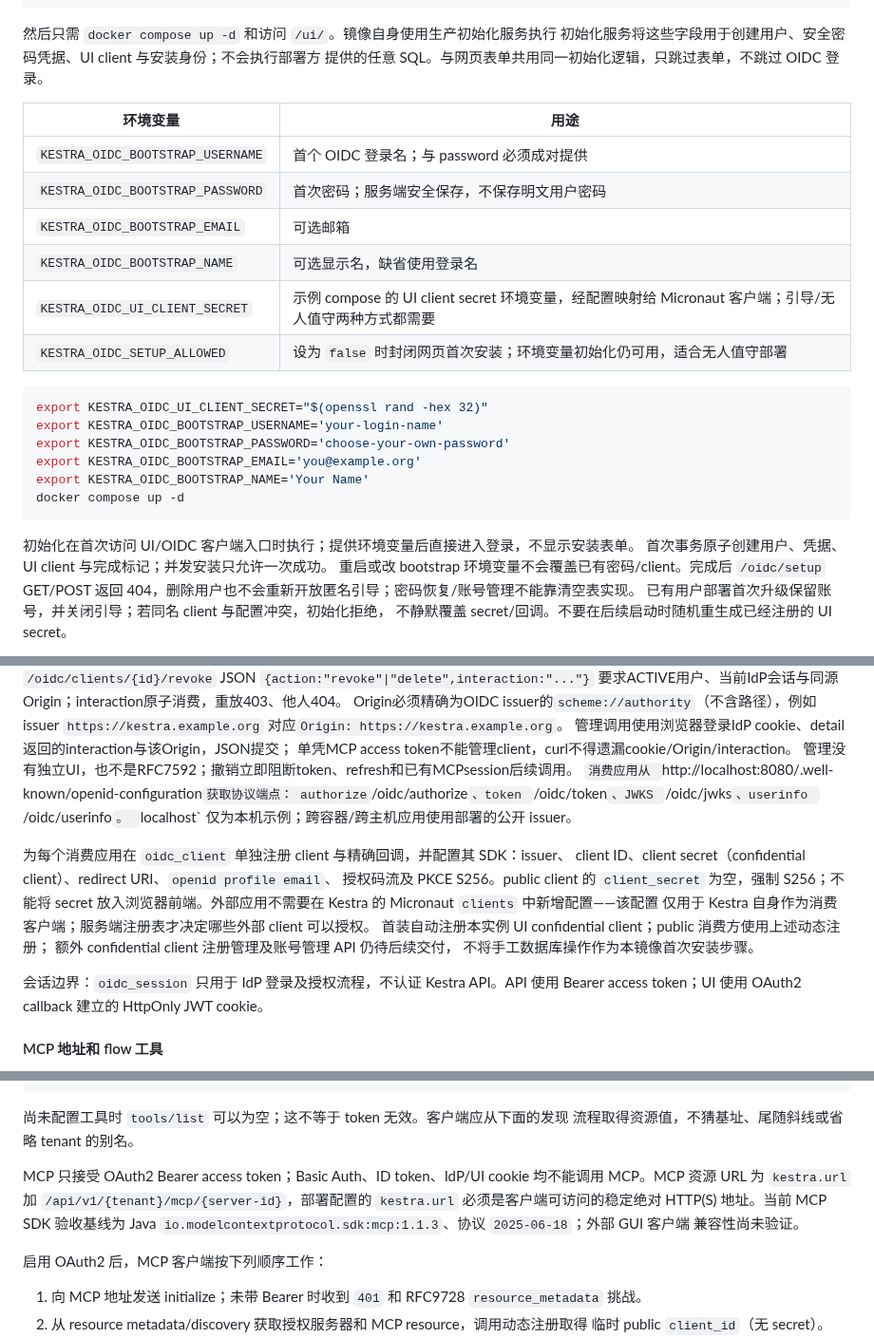
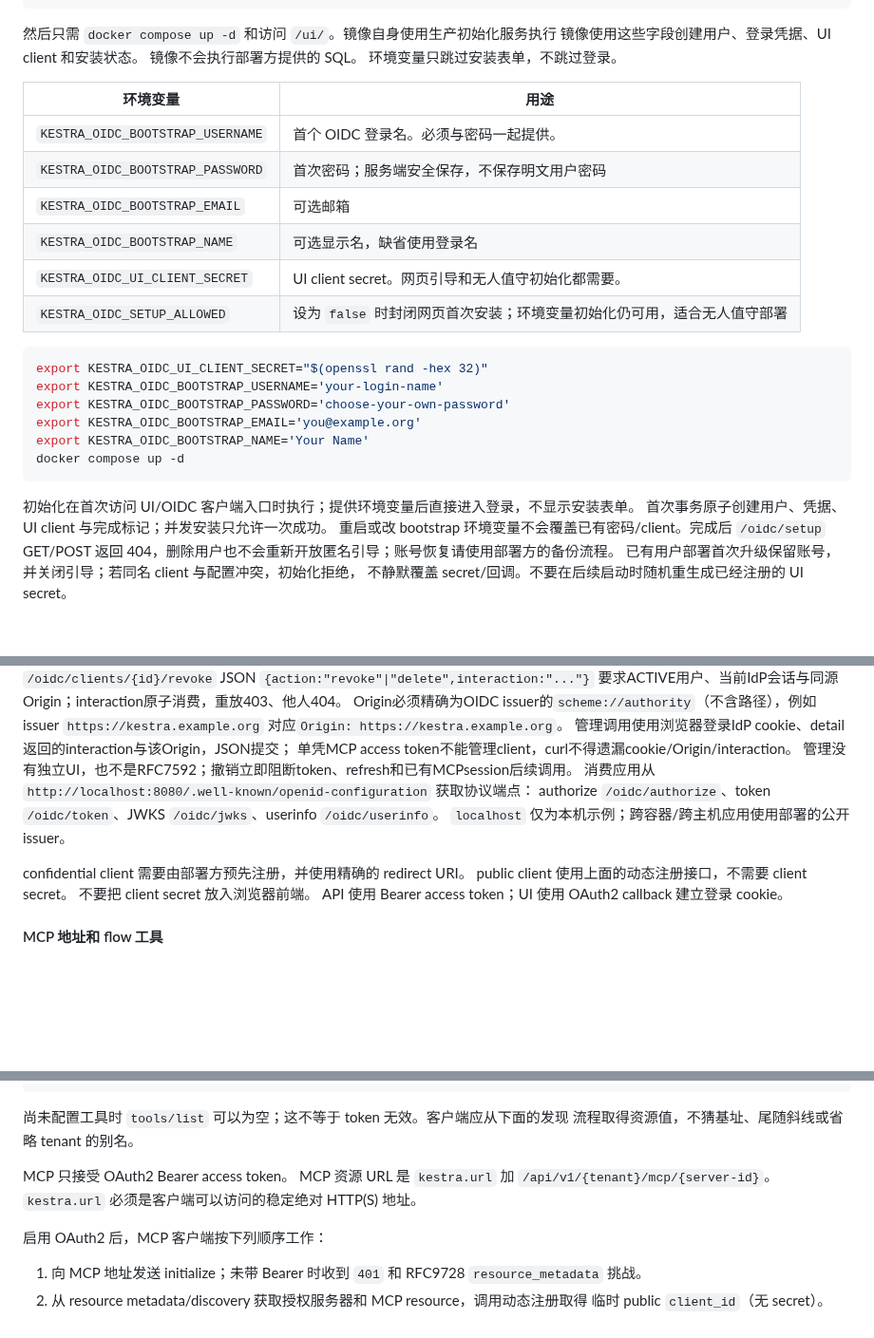
Before and after one commit to ai-specs/kestra-overlay, a Markdown page: README.md, 3 parts joined by grey strips. Shown at 95% size. GitHub-like rendering; blank space fills up the shorter version.

Commit message:
docs: simplify README language and remove implementation detail

````diff
--- a/README.md
+++ b/README.md
@@ -187,16 +187,17 @@ services:
 ```
 
 然后只需 `docker compose up -d` 和访问 `/ui/`。镜像自身使用生产初始化服务执行
-初始化服务将这些字段用于创建用户、安全密码凭据、UI client 与安装身份；不会执行部署方
-提供的任意 SQL。与网页表单共用同一初始化逻辑，只跳过表单，不跳过 OIDC 登录。
+镜像使用这些字段创建用户、登录凭据、UI client 和安装状态。
+镜像不会执行部署方提供的 SQL。
+环境变量只跳过安装表单，不跳过登录。
 
 | 环境变量 | 用途 |
 |---|---|
-| `KESTRA_OIDC_BOOTSTRAP_USERNAME` | 首个 OIDC 登录名；与 password 必须成对提供 |
+| `KESTRA_OIDC_BOOTSTRAP_USERNAME` | 首个 OIDC 登录名。必须与密码一起提供。 |
 | `KESTRA_OIDC_BOOTSTRAP_PASSWORD` | 首次密码；服务端安全保存，不保存明文用户密码 |
 | `KESTRA_OIDC_BOOTSTRAP_EMAIL` | 可选邮箱 |
 | `KESTRA_OIDC_BOOTSTRAP_NAME` | 可选显示名，缺省使用登录名 |
-| `KESTRA_OIDC_UI_CLIENT_SECRET` | 示例 compose 的 UI client secret 环境变量，经配置映射给 Micronaut 客户端；引导/无人值守两种方式都需要 |
+| `KESTRA_OIDC_UI_CLIENT_SECRET` | UI client secret。网页引导和无人值守初始化都需要。 |
 | `KESTRA_OIDC_SETUP_ALLOWED` | 设为 `false` 时封闭网页首次安装；环境变量初始化仍可用，适合无人值守部署 |
 
 ```bash
@@ -211,7 +212,7 @@ docker compose up -d
 初始化在首次访问 UI/OIDC 客户端入口时执行；提供环境变量后直接进入登录，不显示安装表单。
 首次事务原子创建用户、凭据、UI client 与完成标记；并发安装只允许一次成功。
 重启或改 bootstrap 环境变量不会覆盖已有密码/client。完成后 `/oidc/setup` GET/POST
-返回 404，删除用户也不会重新开放匿名引导；密码恢复/账号管理不能靠清空表实现。
+返回 404，删除用户也不会重新开放匿名引导；账号恢复请使用部署方的备份流程。
 已有用户部署首次升级保留账号，并关闭引导；若同名 client 与配置冲突，初始化拒绝，
 不静默覆盖 secret/回调。不要在后续启动时随机重生成已经注册的 UI secret。
 
@@ -320,21 +321,14 @@ issuer `https://kestra.example.org` 对应`Origin: https://kestra.example.org`
 管理调用使用浏览器登录IdP cookie、detail返回的interaction与该Origin，JSON提交；
 单凭MCP access token不能管理client，curl不得遗漏cookie/Origin/interaction。
 管理没有独立UI，也不是RFC7592；撤销立即阻断token、refresh和已有MCPsession后续调用。
-`消费应用从 `http://localhost:8080/.well-known/openid-configuration` 获取协议端点：
+消费应用从 `http://localhost:8080/.well-known/openid-configuration` 获取协议端点：
 authorize `/oidc/authorize`、token `/oidc/token`、JWKS `/oidc/jwks`、userinfo `/oidc/userinfo`。
 `localhost` 仅为本机示例；跨容器/跨主机应用使用部署的公开 issuer。
 
-为每个消费应用在 `oidc_client` 单独注册 client 与精确回调，并配置其 SDK：issuer、
-client ID、client secret（confidential client）、redirect URI、`openid profile email`、
-授权码流及 PKCE S256。public client 的 `client_secret` 为空，强制 S256；不能将 secret
-放入浏览器前端。外部应用不需要在 Kestra 的 Micronaut `clients` 中新增配置——该配置
-仅用于 Kestra 自身作为消费客户端；服务端注册表才决定哪些外部 client 可以授权。
-首装自动注册本实例 UI confidential client；public 消费方使用上述动态注册；
-额外 confidential client 注册管理及账号管理 API 仍待后续交付，
-不将手工数据库操作作为本镜像首次安装步骤。
-
-会话边界：`oidc_session` 只用于 IdP 登录及授权流程，不认证 Kestra API。API 使用
-Bearer access token；UI 使用 OAuth2 callback 建立的 HttpOnly JWT cookie。
+confidential client 需要由部署方预先注册，并使用精确的 redirect URI。
+public client 使用上面的动态注册接口，不需要 client secret。
+不要把 client secret 放入浏览器前端。
+API 使用 Bearer access token；UI 使用 OAuth2 callback 建立登录 cookie。
 
 #### MCP 地址和 flow 工具
 
@@ -369,11 +363,9 @@ triggers:
 尚未配置工具时 `tools/list` 可以为空；这不等于 token 无效。客户端应从下面的发现
 流程取得资源值，不猜基址、尾随斜线或省略 tenant 的别名。
 
-MCP 只接受 OAuth2 Bearer access token；Basic Auth、ID token、IdP/UI cookie 均不能调用
-MCP。MCP 资源 URL 为 `kestra.url` 加 `/api/v1/{tenant}/mcp/{server-id}`，部署配置的
-`kestra.url` 必须是客户端可访问的稳定绝对 HTTP(S) 地址。当前 MCP SDK 验收基线为
-Java `io.modelcontextprotocol.sdk:mcp:1.1.3`、协议 `2025-06-18`；外部 GUI 客户端
-兼容性尚未验证。
+MCP 只接受 OAuth2 Bearer access token。
+MCP 资源 URL 是 `kestra.url` 加 `/api/v1/{tenant}/mcp/{server-id}`。
+`kestra.url` 必须是客户端可以访问的稳定绝对 HTTP(S) 地址。
 
 启用 OAuth2 后，MCP 客户端按下列顺序工作：
 
````
Also changed, not shown: other parts of README.md (+3 -4 lines).
